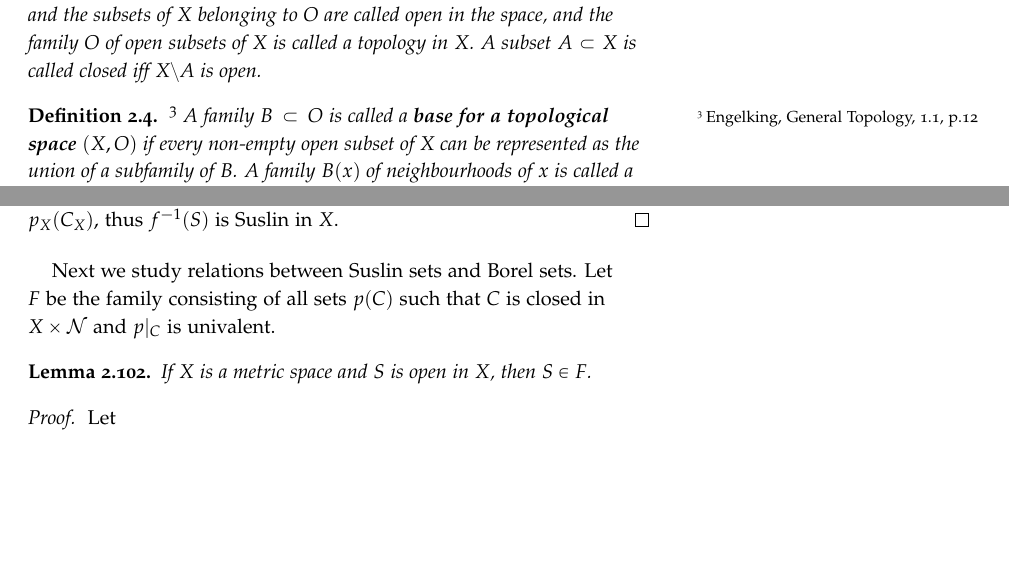
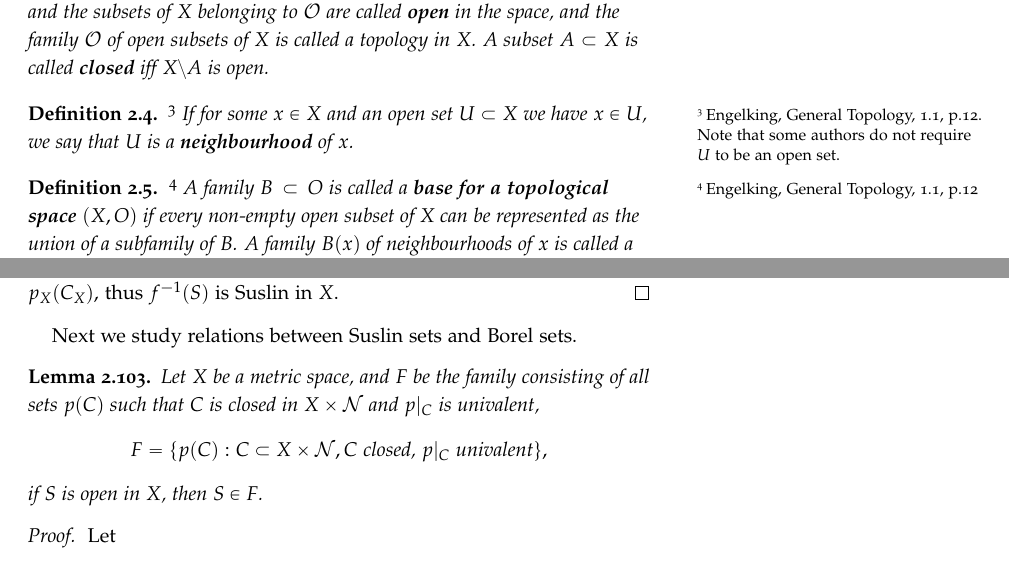
Before and after one commit to simon-song/note_federer, a LaTeX thesis (note_federer.tex, which reads text/borel.tex): two parts of pages 28 and 63 of 81, joined at a grey line, cut so that both start at the same text, the shorter picture padded with empty space. Compiled offline with pdfLaTeX.

Commit message:
fix typos

```diff
--- a/text/borel.tex
+++ b/text/borel.tex
@@ -69,8 +68,26 @@ subsets of $X$ satisfying the following conditions:
 \end{enumerate}
 The set $X$ is called a space, the elements of $X$ are called points of the
-space, and the subsets of $X$ belonging to $O$ are called open in the space, and
-the family $O$ of open subsets of $X$ is called a topology in $X$. A subset
-$A\subset X$ is called closed iff $X\setminus A$ is open.
+space, and the subsets of $X$ belonging to $\mathcal{O}$ are called
+\textbf{open} \index{open set}
+in the space, and the family $\mathcal{O}$ of open subsets of $X$ is
+called a topology in $X$.
+A subset $A\subset X$ is called
+\textbf{closed} \index{closed set}
+iff $X\setminus A$ is open.
+\end{definition}
+
+%%%%%%%%%%%%%%%%%%%%%%%%%%%%%%%%%%%
+%%     neighbourhood
+%%%%%%%%%%%%%%%%%%%%%%%%%%%%%%%%%%%
+\begin{definition}
+\footnote{
+  Engelking, General Topology, 1.1, p.12.
+  Note that some authors do not require $U$ to be an open set.
+}
+If for some $x\in X$ and an open set $U\subset X$ we have $x\in U$,
+we say that $U$ is a
+\textbf{neighbourhood} \index{neighbourhood}
+of $x$.
 \end{definition}
 
 
@@ -3021,13 +3038,17 @@ function from $\mathcal{N}$ onto $S$.
 	Note that $f^{-1}(S)=p_X(C_X)$, thus $f^{-1}(S)$ is Suslin in $X$.
 \end{proof}
 
-Next we study relations between Suslin sets and Borel sets. Let $F$ be the
-family consisting of all sets $p(C)$ such that $C$ is closed in
-$X\times \mathcal{N}$ and $p|_C$ is univalent.
+Next we study relations between Suslin sets and Borel sets.
 
 %%%%%%%%%%%%%%%%%%%%%
 \begin{lemma}
-If $X$ is a metric space and $S$ is open in $X$, then $S\in F$.
+Let $X$ be a metric space, and $F$ be the family consisting of all sets
+$p(C)$ such that $C$ is closed in $X\times \mathcal{N}$ and $p|_C$ is
+univalent,
+\[
+  F = \{ p(C): C\subset X\times\mathcal{N}, \text{$C$ closed, $p|_C$ univalent} \},
+\]
+if $S$ is open in $X$, then $S\in F$.
 \end{lemma}
 %%%%%%%%%%%%%%%%%%%%%
 \begin{proof}
```
Also changed, not shown: text/borel.tex (57 more changed lines).
